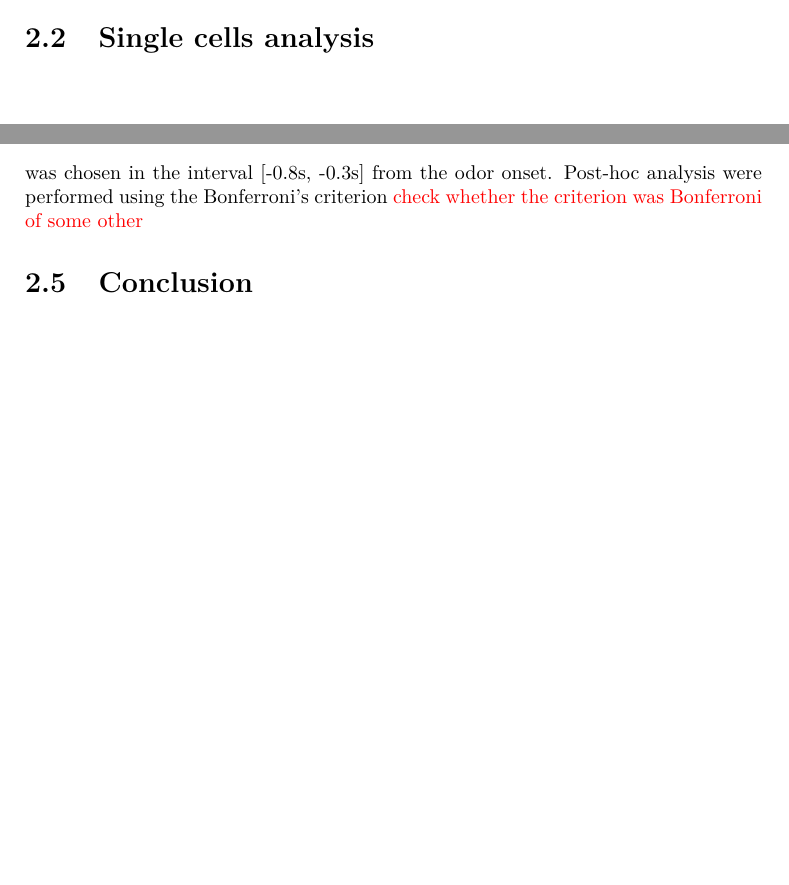
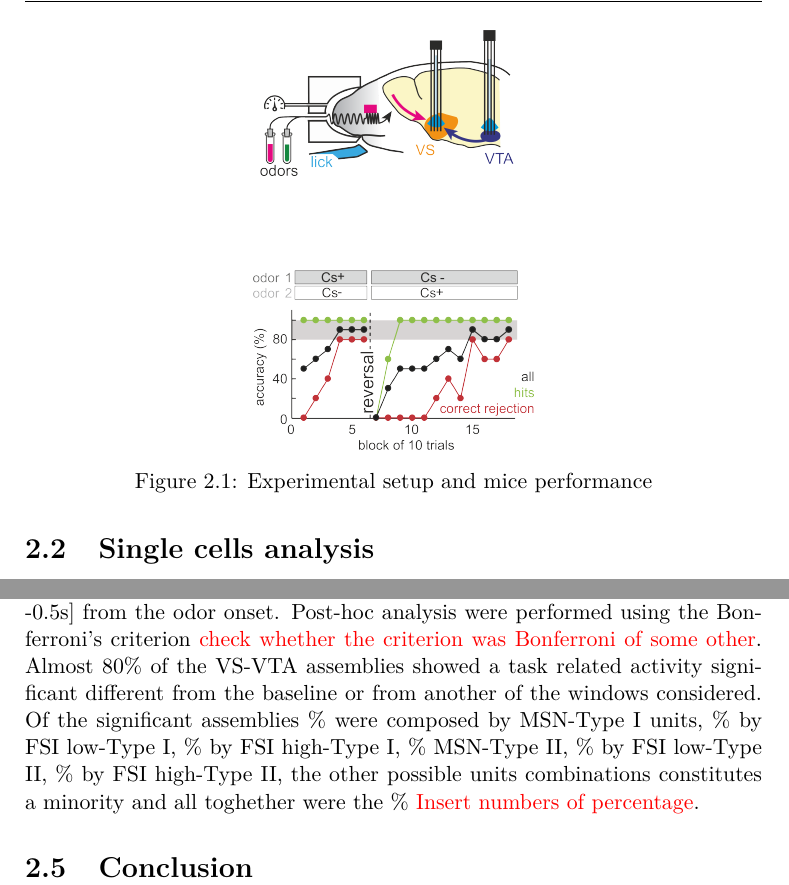
Before and after one commit to CarlaFilosa/Thesis_Carla_Draft, a LaTeX thesis (thesis.tex, which reads chapters/MaxData.tex): two parts of pages 12 and 16 of 25, joined at a grey line, cut at the place of the change, the shorter picture padded with empty space. Compiled offline with pdfLaTeX.

Commit message:
Updates from ShareLaTeX

```diff
--- a/chapters/MaxData.tex
+++ b/chapters/MaxData.tex
@@ -8,6 +8,12 @@ Taking advantage of well defined neuron typologies classifications both in VS an
 %According to their response properties, neurons in VTA are classified in Type I (dopaminergic), Type II(GABAergic) and Type III; according to their electrophysiological properties, neurons in VS are di-vided in medium spiny neurons (MSN), cholinergic interneurons (CIN), and fast spiking interneurons(FSI), the latter are mostly pallidal units.
 \section{Description of experiment and data set}
 The task was a go-no go reversal odor discrimination task. Two odors were presented to the mouse, one rewarded (CS+) with reward probability 0.9, the other one not rewarded (CS-). Learning the task consisted in licking at least twice when CS+ was presented (hit trials) and not licking during or after the CS- presentation (correct rejection trials). Once the performance criterion was reached, contingencies were switched. Lick window was open for an interval ranging from 1500 $ms$ to 2000 $ms$ for different sessions after a delay from 500 $ms$ to 1500 $ms$. Only licks happening in the lick window interval were counted as valid to get the reward.
+\begin{figure}
+    \centering
+    \includegraphics[scale=0.3]{figures/experiment.png}
+    \caption{Experimental setup and mice performance}
+    \label{fig:experiment}
+\end{figure}
 \section{Single cells analysis}
 \section{Preliminary cell assemblies results}
 Preliminary cell assemblies analysis were aimed to understand the size of the concentration of the shared pairs, namely how many units are involved in pairs and, among those, how the units typologies are distributed.
@@ -49,5 +61,7 @@ Directionality between VS and VTA was a point of particular interest for our stu
 %\section{Combination of single neuron and assemblies analysis}
 %\subsection{Directionality using classification}
 \subsection{Significant task related response for typology}
-The assemblies were pruned according their significant task related activity, that was tested with Friedman's test and a non parametric version of the repeated measures Anova. We preferred to use non-parametric tests to be free from the assumption of gaussianity of the observations. Results of the two tests were consistent each other. The two relevant events of the task were the odor onset and the reward delivery, then we choose whether the assemblies showed a significant activity in three windows: Post-Stimulus [0s, 0.5s], Pre-Reward [-0.5s, 0s], Post-Reward [0s, 05s], the baseline was chosen in the interval [-0.8s, -0.3s] from the odor onset. Post-hoc analysis were performed using the Bonferroni's criterion {\color{red}check whether the criterion was Bonferroni of some other}
+Our interest was focused first of all to the small temporal scale.
+Here, the assemblies were pruned according their significant task related activity, that was tested with Friedman's test and a non parametric version of the repeated measures Anova. We preferred to use non-parametric tests to be free from the assumption of gaussianity of the observations. Results of the two tests were consistent each other. The two relevant events of the task were the odor onset and the reward delivery, then we choose whether the assemblies showed a significant activity in three windows: Post-Stimulus [0s, 0.5s], Pre-Reward [-0.5s, 0s], Post-Reward [0s, 05s], the baseline was chosen in the interval [-1s, -0.5s] from the odor onset. Post-hoc analysis were performed using the Bonferroni's criterion {\color{red}check whether the criterion was Bonferroni of some other}. Almost $80\%$ of the VS-VTA assemblies showed a task related activity significant different from the baseline or from another of the windows considered. Of the significant assemblies $\%$ were composed by MSN-Type I units, $\%$ by FSI low-Type I, $\%$ by FSI high-Type I, $\%$ MSN-Type II, $\%$ by FSI low-Type II, $\%$ by FSI high-Type II, the other possible units combinations constitutes a minority and all toghether were the $\%$ {\color{red} Insert numbers of percentage}.
+
 \section{Conclusion}
--- a/thesis.tex
+++ b/thesis.tex
@@ -1,5 +1,5 @@
 \errorcontextlines32
-\documentclass[10pt]{book} %twoside and openright are default for the the book class
+\documentclass[11pt]{book} %twoside and openright are default for the the book class
 \title{Title}
 \author{Carla Filosa}
 \date{\today}
```
Also changed, not shown: figures/1_21Lastrev1Pru_An4Poster.png (added), figures/1_21Lastrev1Pru_An4Poster2.png (added), figures/ResumeMax.png (added), figures/experiment.png (added), chapters/MaxData.tex (10 more changed lines).
